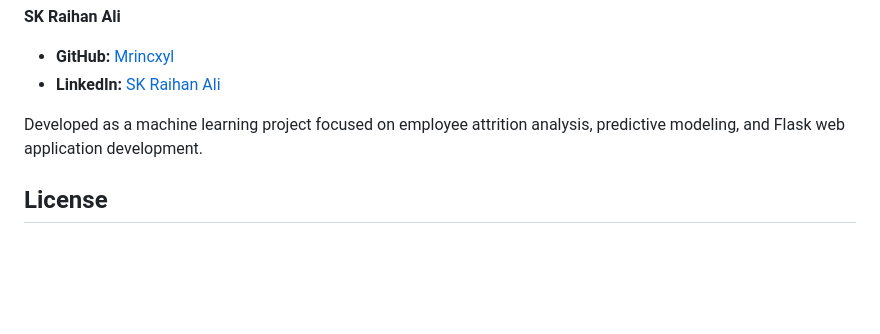
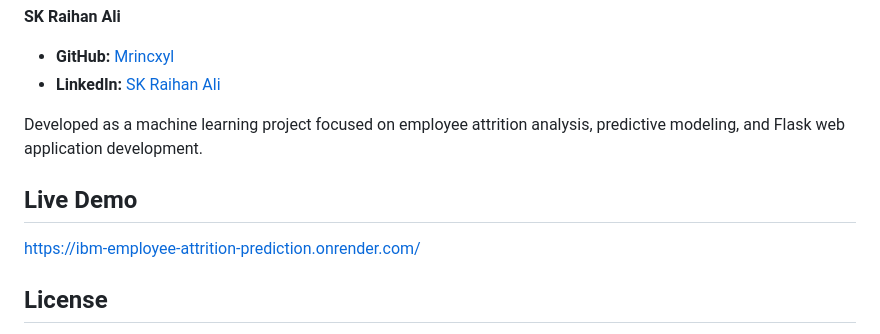
Before and after one commit to Mrincxyl/IBM_Employee_Attrition_Prediction, a Markdown page: README.md, the part around the change. GitHub-like rendering; blank space fills up the shorter version.

Commit message:
"Last Update"

```diff
--- a/README.md
+++ b/README.md
@@ -226,6 +226,10 @@ Potential extensions include:
 
 Developed as a machine learning project focused on employee attrition analysis, predictive modeling, and Flask web application development.
 
+## Live Demo
+
+https://ibm-employee-attrition-prediction.onrender.com/
+
 ## License
 
 Choose and add an appropriate open-source license before distributing this project publicly. Check the dataset's applicable terms separately.
```
